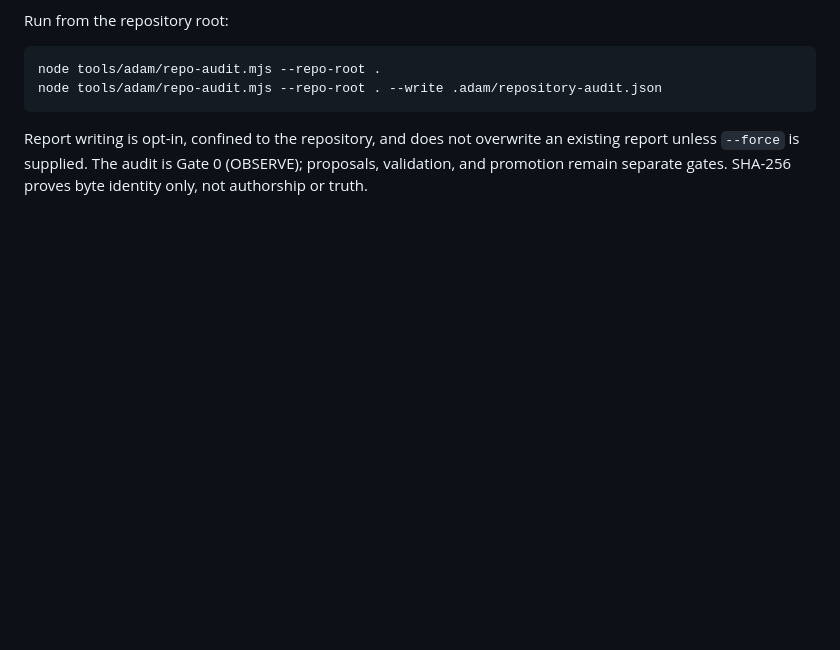
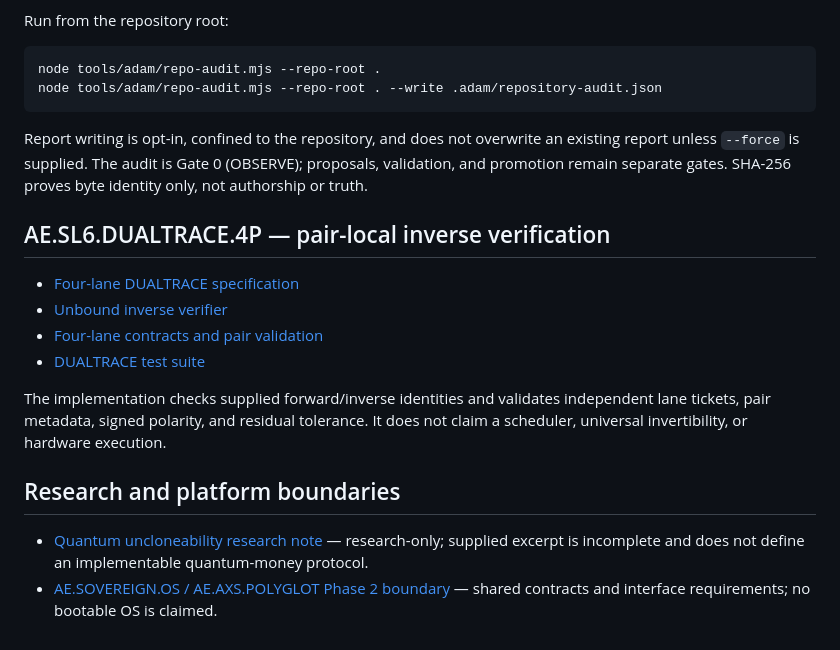
Before and after one commit to machackabook/ideal-enigma, a Markdown page: README.md, the part around the change. Drawn GitHub-style; blank space fills up the shorter version.

Commit message:
docs(cryptic): index dualtrace and quantum research modules

````diff
--- a/README.md
+++ b/README.md
@@ -216,3 +216,18 @@ node tools/adam/repo-audit.mjs --repo-root . --write .adam/repository-audit.json
 ```
 
 Report writing is opt-in, confined to the repository, and does not overwrite an existing report unless `--force` is supplied. The audit is Gate 0 (OBSERVE); proposals, validation, and promotion remain separate gates. SHA-256 proves byte identity only, not authorship or truth.
+
+
+## AE.SL6.DUALTRACE.4P — pair-local inverse verification
+
+- [Four-lane DUALTRACE specification](./docs/AE_SL6_DUALTRACE_4P.md)
+- [Unbound inverse verifier](./src/cryptic/unbound-inverse.mjs)
+- [Four-lane contracts and pair validation](./src/cryptic/dualtrace.mjs)
+- [DUALTRACE test suite](./tests/dualtrace.test.mjs)
+
+The implementation checks supplied forward/inverse identities and validates independent lane tickets, pair metadata, signed polarity, and residual tolerance. It does not claim a scheduler, universal invertibility, or hardware execution.
+
+## Research and platform boundaries
+
+- [Quantum uncloneability research note](./docs/QUANTUM_UNCLONEABILITY_RESEARCH.md) — research-only; supplied excerpt is incomplete and does not define an implementable quantum-money protocol.
+- [AE.SOVEREIGN.OS / AE.AXS.POLYGLOT Phase 2 boundary](./docs/AE_SOVEREIGN_OS_PHASE2_BOUNDARY.md) — shared contracts and interface requirements; no bootable OS is claimed.
````
